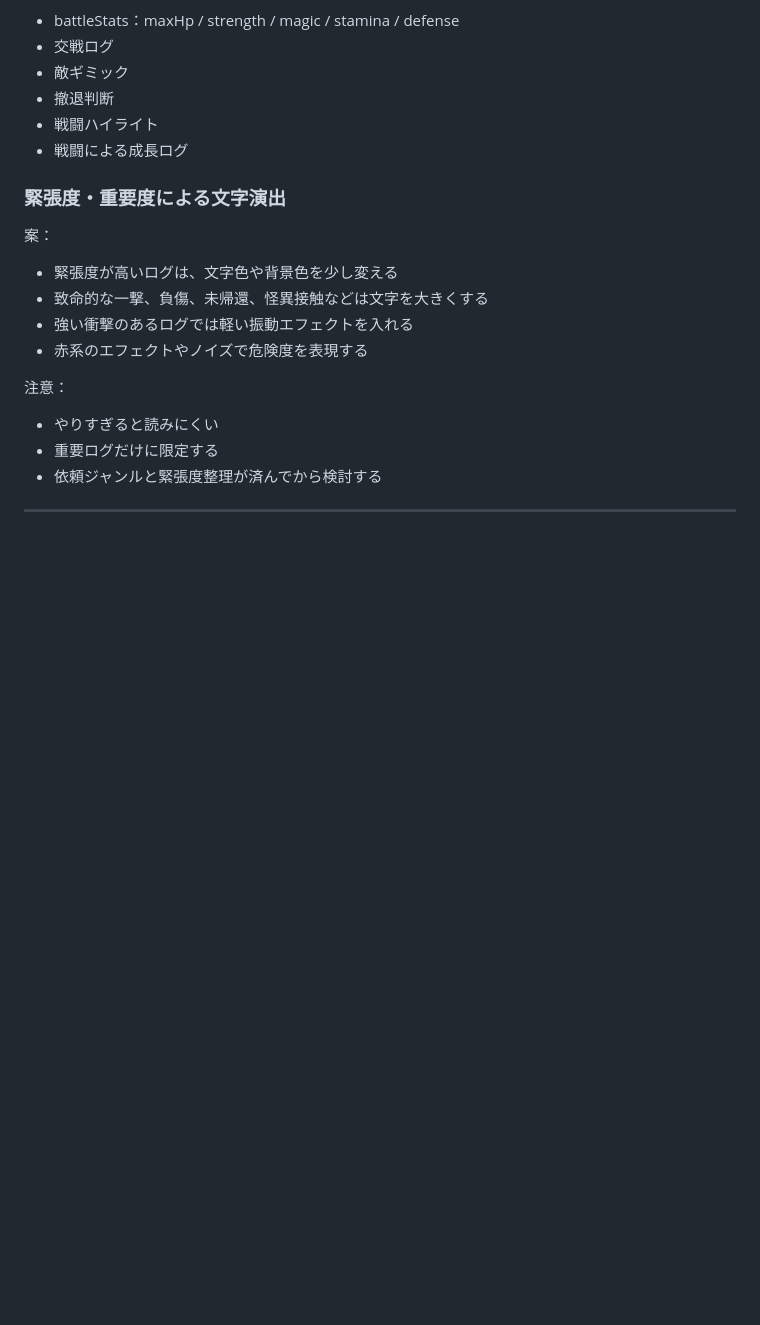
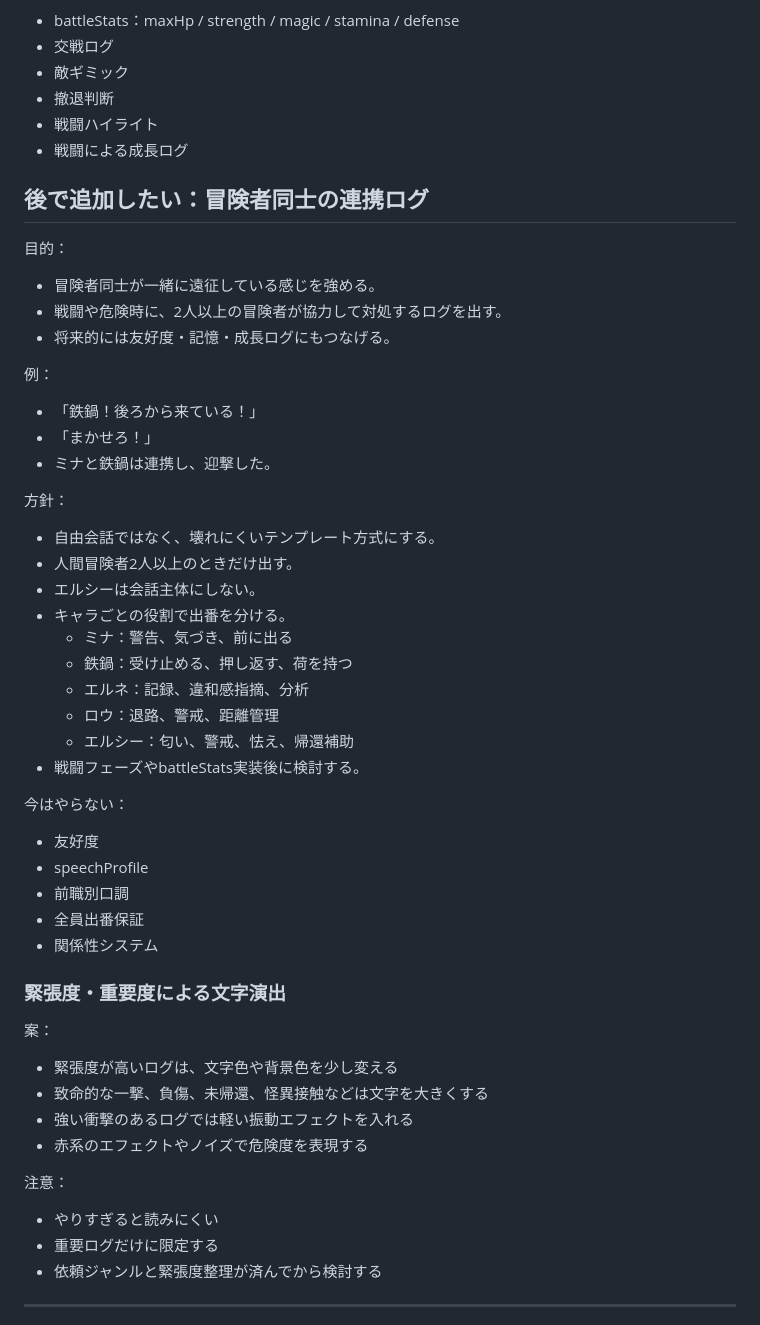
Before and after one commit to kaz6/guild-log-mock, a Markdown page: NEXT_TASKS.md, the part around the change. Drawn GitHub-style; blank space fills up the shorter version.

Commit message:
feat: add simple party banter logs

```diff
--- a/NEXT_TASKS.md
+++ b/NEXT_TASKS.md
@@ -364,6 +364,37 @@ AI_GUIDELINES.md / DATA_MODEL.md / CURRENT_SPEC.md を読んでください。
 - 戦闘ハイライト
 - 戦闘による成長ログ
 
+## 後で追加したい：冒険者同士の連携ログ
+
+目的：
+- 冒険者同士が一緒に遠征している感じを強める。
+- 戦闘や危険時に、2人以上の冒険者が協力して対処するログを出す。
+- 将来的には友好度・記憶・成長ログにもつなげる。
+
+例：
+- 「鉄鍋！後ろから来ている！」
+- 「まかせろ！」
+- ミナと鉄鍋は連携し、迎撃した。
+
+方針：
+- 自由会話ではなく、壊れにくいテンプレート方式にする。
+- 人間冒険者2人以上のときだけ出す。
+- エルシーは会話主体にしない。
+- キャラごとの役割で出番を分ける。
+  - ミナ：警告、気づき、前に出る
+  - 鉄鍋：受け止める、押し返す、荷を持つ
+  - エルネ：記録、違和感指摘、分析
+  - ロウ：退路、警戒、距離管理
+  - エルシー：匂い、警戒、怯え、帰還補助
+- 戦闘フェーズやbattleStats実装後に検討する。
+
+今はやらない：
+- 友好度
+- speechProfile
+- 前職別口調
+- 全員出番保証
+- 関係性システム
+
 ### 緊張度・重要度による文字演出
 
 案：
```
